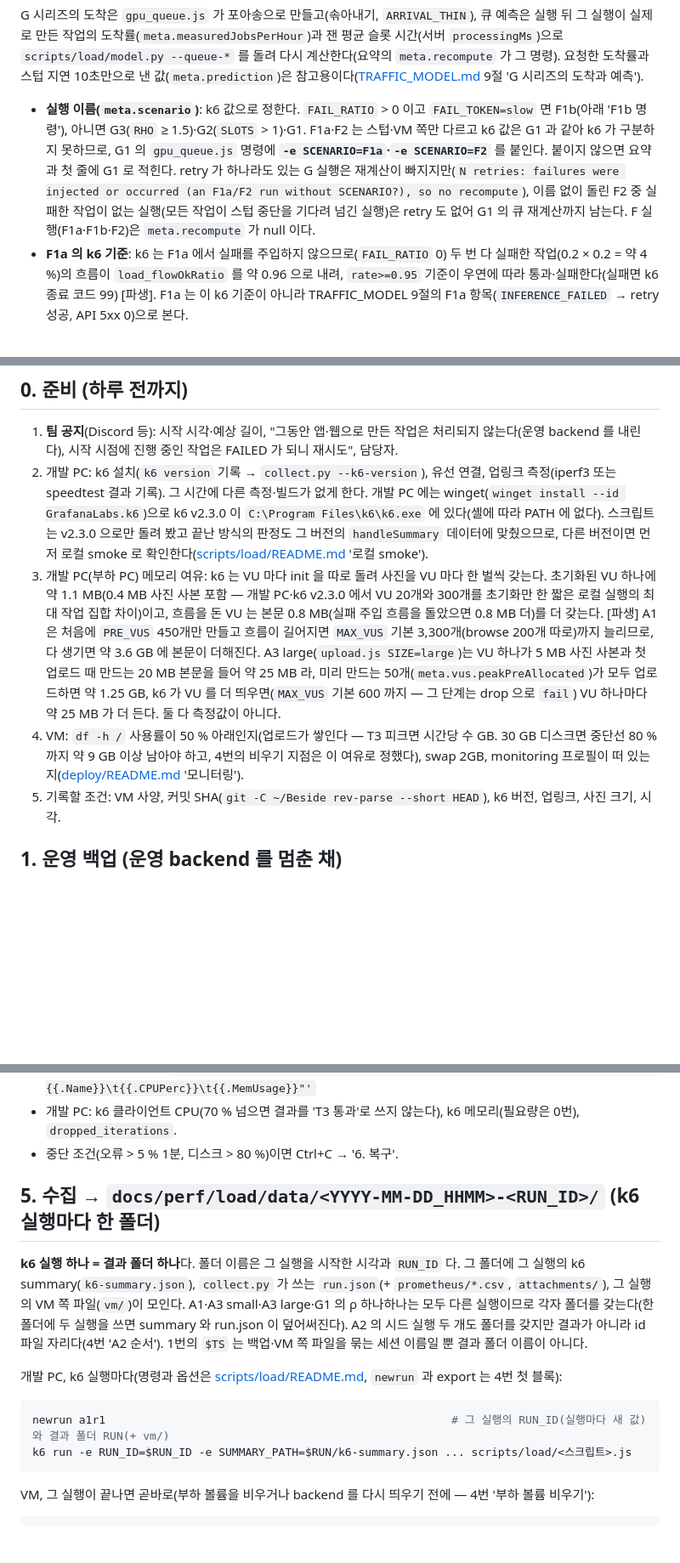
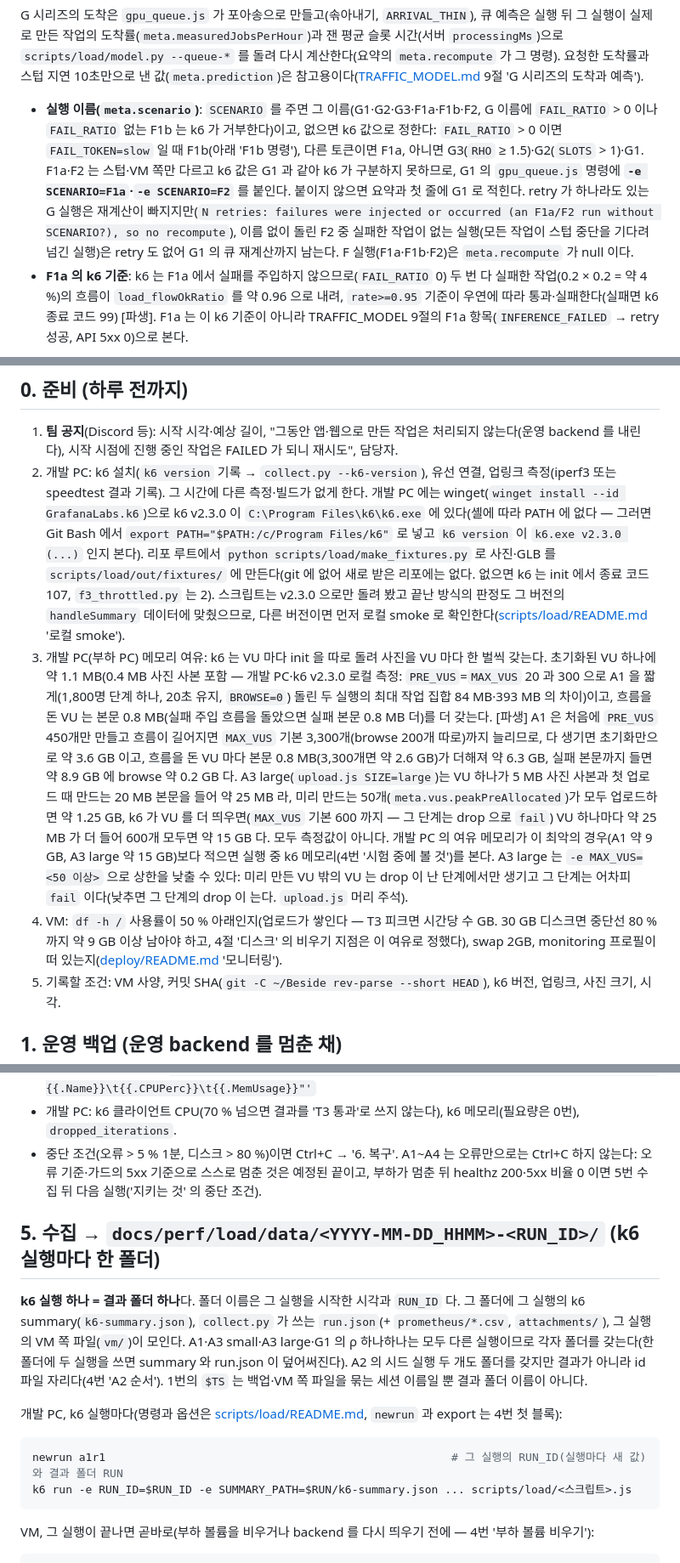
Before and after one commit to minwoo3717/Beside, a Markdown page: deploy/loadtest/README.md, 3 parts joined by grey strips. Shown at 85% size. Rendered like a GitHub page; blank space fills up the shorter version.

````diff
--- a/deploy/loadtest/README.md
+++ b/deploy/loadtest/README.md
@@ -56,7 +57,7 @@ backend 서비스만 바꾼다. caddy·`caddy_data`(인증서)·prometheus·graf
 
 G 시리즈의 도착은 `gpu_queue.js` 가 포아송으로 만들고(솎아내기, `ARRIVAL_THIN`), 큐 예측은 실행 뒤 그 실행이 실제로 만든 작업의 도착률(`meta.measuredJobsPerHour`)과 잰 평균 슬롯 시간(서버 `processingMs`)으로 `scripts/load/model.py --queue-*` 를 돌려 다시 계산한다(요약의 `meta.recompute` 가 그 명령). 요청한 도착률과 스텁 지연 10초만으로 낸 값(`meta.prediction`)은 참고용이다([TRAFFIC_MODEL.md](../../docs/perf/load/TRAFFIC_MODEL.md) 9절 'G 시리즈의 도착과 예측').
 
-- **실행 이름(`meta.scenario`)**: k6 값으로 정한다. `FAIL_RATIO` > 0 이고 `FAIL_TOKEN=slow` 면 F1b(아래 'F1b 명령'), 아니면 G3(`RHO` ≥ 1.5)·G2(`SLOTS` > 1)·G1. F1a·F2 는 스텁·VM 쪽만 다르고 k6 값은 G1 과 같아 k6 가 구분하지 못하므로, G1 의 `gpu_queue.js` 명령에 **`-e SCENARIO=F1a`·`-e SCENARIO=F2`** 를 붙인다. 붙이지 않으면 요약과 첫 줄에 G1 로 적힌다. retry 가 하나라도 있는 G 실행은 재계산이 빠지지만(`N retries: failures were injected or occurred (an F1a/F2 run without SCENARIO?), so no recompute`), 이름 없이 돌린 F2 중 실패한 작업이 없는 실행(모든 작업이 스텁 중단을 기다려 넘긴 실행)은 retry 도 없어 G1 의 큐 재계산까지 남는다. F 실행(F1a·F1b·F2)은 `meta.recompute` 가 null 이다.
+- **실행 이름(`meta.scenario`)**: `SCENARIO` 를 주면 그 이름(G1·G2·G3·F1a·F1b·F2, G 이름에 `FAIL_RATIO` > 0 이나 `FAIL_RATIO` 없는 F1b 는 k6 가 거부한다)이고, 없으면 k6 값으로 정한다: `FAIL_RATIO` > 0 이면 `FAIL_TOKEN=slow` 일 때 F1b(아래 'F1b 명령'), 다른 토큰이면 F1a, 아니면 G3(`RHO` ≥ 1.5)·G2(`SLOTS` > 1)·G1. F1a·F2 는 스텁·VM 쪽만 다르고 k6 값은 G1 과 같아 k6 가 구분하지 못하므로, G1 의 `gpu_queue.js` 명령에 **`-e SCENARIO=F1a`·`-e SCENARIO=F2`** 를 붙인다. 붙이지 않으면 요약과 첫 줄에 G1 로 적힌다. retry 가 하나라도 있는 G 실행은 재계산이 빠지지만(`N retries: failures were injected or occurred (an F1a/F2 run without SCENARIO?), so no recompute`), 이름 없이 돌린 F2 중 실패한 작업이 없는 실행(모든 작업이 스텁 중단을 기다려 넘긴 실행)은 retry 도 없어 G1 의 큐 재계산까지 남는다. F 실행(F1a·F1b·F2)은 `meta.recompute` 가 null 이다.
 - **F1a 의 k6 기준**: k6 는 F1a 에서 실패를 주입하지 않으므로(`FAIL_RATIO` 0) 두 번 다 실패한 작업(0.2 × 0.2 = 약 4 %)의 흐름이 `load_flowOkRatio` 를 약 0.96 으로 내려, `rate>=0.95` 기준이 우연에 따라 통과·실패한다(실패면 k6 종료 코드 99) [파생]. F1a 는 이 k6 기준이 아니라 TRAFFIC_MODEL 9절의 F1a 항목(`INFERENCE_FAILED` → retry 성공, API 5xx 0)으로 본다.
 
 스텁의 `BESIDE_PASSTHROUGH_*` 설정은 기본값이 모두 꺼져 있다(같은 W1 의 B5). 스텁은 실제 GPU PC 가 아닌 PC(예: 개발 PC)에서 Tailscale 주소에 띄운다. 스텁이 돌려줄 GLB(`BESIDE_SAMPLE_GLB`)는 **스텁 PC 에** 있어야 한다. VM 에 만든 파일(3번)은 스텁 PC 에서 보이지 않으므로, 같은 합성 GLB(아래 '합성 GLB 는 하나')를 스텁 PC 에서 따로 만든다:
@@ -118,9 +119,9 @@ k6 run -e BASE_URL=https://<도메인> -e RUN_ID=$RUN_ID -e RTT_BASE_MS=<A0 의
 ## 0. 준비 (하루 전까지)
 
 1. **팀 공지**(Discord 등): 시작 시각·예상 길이, "그동안 앱·웹으로 만든 작업은 처리되지 않는다(운영 backend 를 내린다), 시작 시점에 진행 중인 작업은 FAILED 가 되니 재시도", 담당자.
-2. 개발 PC: k6 설치(`k6 version` 기록 → `collect.py --k6-version`), 유선 연결, 업링크 측정(iperf3 또는 speedtest 결과 기록). 그 시간에 다른 측정·빌드가 없게 한다. 개발 PC 에는 winget(`winget install --id GrafanaLabs.k6`)으로 k6 v2.3.0 이 `C:\Program Files\k6\k6.exe` 에 있다(셸에 따라 PATH 에 없다). 스크립트는 v2.3.0 으로만 돌려 봤고 끝난 방식의 판정도 그 버전의 `handleSummary` 데이터에 맞췄으므로, 다른 버전이면 먼저 로컬 smoke 로 확인한다([scripts/load/README.md](../../scripts/load/README.md) '로컬 smoke').
-3. 개발 PC(부하 PC) 메모리 여유: k6 는 VU 마다 init 을 따로 돌려 사진을 VU 마다 한 벌씩 갖는다. 초기화된 VU 하나에 약 1.1 MB(0.4 MB 사진 사본 포함 — 개발 PC·k6 v2.3.0 에서 VU 20개와 300개를 초기화만 한 짧은 로컬 실행의 최대 작업 집합 차이)이고, 흐름을 돈 VU 는 본문 0.8 MB(실패 주입 흐름을 돌았으면 0.8 MB 더)를 더 갖는다. [파생] A1 은 처음에 `PRE_VUS` 450개만 만들고 흐름이 길어지면 `MAX_VUS` 기본 3,300개(browse 200개 따로)까지 늘리므로, 다 생기면 약 3.6 GB 에 본문이 더해진다. A3 large(`upload.js SIZE=large`)는 VU 하나가 5 MB 사진 사본과 첫 업로드 때 만드는 20 MB 본문을 들어 약 25 MB 라, 미리 만드는 50개(`meta.vus.peakPreAllocated`)가 모두 업로드하면 약 1.25 GB, k6 가 VU 를 더 띄우면(`MAX_VUS` 기본 600 까지 — 그 단계는 drop 으로 `fail`) VU 하나마다 약 25 MB 가 더 든다. 둘 다 측정값이 아니다.
-4. VM: `df -h /` 사용률이 50 % 아래인지(업로드가 쌓인다 — T3 피크면 시간당 수 GB. 30 GB 디스크면 중단선 80 %까지 약 9 GB 이상 남아야 하고, 4번의 비우기 지점은 이 여유로 정했다), swap 2GB, monitoring 프로필이 떠 있는지([deploy/README.md](../README.md) '모니터링').
+2. 개발 PC: k6 설치(`k6 version` 기록 → `collect.py --k6-version`), 유선 연결, 업링크 측정(iperf3 또는 speedtest 결과 기록). 그 시간에 다른 측정·빌드가 없게 한다. 개발 PC 에는 winget(`winget install --id GrafanaLabs.k6`)으로 k6 v2.3.0 이 `C:\Program Files\k6\k6.exe` 에 있다(셸에 따라 PATH 에 없다 — 그러면 Git Bash 에서 `export PATH="$PATH:/c/Program Files/k6"` 로 넣고 `k6 version` 이 `k6.exe v2.3.0 (...)` 인지 본다). 리포 루트에서 `python scripts/load/make_fixtures.py` 로 사진·GLB 를 `scripts/load/out/fixtures/` 에 만든다(git 에 없어 새로 받은 리포에는 없다. 없으면 k6 는 init 에서 종료 코드 107, `f3_throttled.py` 는 2). 스크립트는 v2.3.0 으로만 돌려 봤고 끝난 방식의 판정도 그 버전의 `handleSummary` 데이터에 맞췄으므로, 다른 버전이면 먼저 로컬 smoke 로 확인한다([scripts/load/README.md](../../scripts/load/README.md) '로컬 smoke').
+3. 개발 PC(부하 PC) 메모리 여유: k6 는 VU 마다 init 을 따로 돌려 사진을 VU 마다 한 벌씩 갖는다. 초기화된 VU 하나에 약 1.1 MB(0.4 MB 사진 사본 포함 — 개발 PC·k6 v2.3.0 로컬 측정: `PRE_VUS`=`MAX_VUS` 20 과 300 으로 A1 을 짧게(1,800명 단계 하나, 20초 유지, `BROWSE=0`) 돌린 두 실행의 최대 작업 집합 84 MB·393 MB 의 차이)이고, 흐름을 돈 VU 는 본문 0.8 MB(실패 주입 흐름을 돌았으면 실패 본문 0.8 MB 더)를 더 갖는다. [파생] A1 은 처음에 `PRE_VUS` 450개만 만들고 흐름이 길어지면 `MAX_VUS` 기본 3,300개(browse 200개 따로)까지 늘리므로, 다 생기면 초기화만으로 약 3.6 GB 이고, 흐름을 돈 VU 마다 본문 0.8 MB(3,300개면 약 2.6 GB)가 더해져 약 6.3 GB, 실패 본문까지 들면 약 8.9 GB 에 browse 약 0.2 GB 다. A3 large(`upload.js SIZE=large`)는 VU 하나가 5 MB 사진 사본과 첫 업로드 때 만드는 20 MB 본문을 들어 약 25 MB 라, 미리 만드는 50개(`meta.vus.peakPreAllocated`)가 모두 업로드하면 약 1.25 GB, k6 가 VU 를 더 띄우면(`MAX_VUS` 기본 600 까지 — 그 단계는 drop 으로 `fail`) VU 하나마다 약 25 MB 가 더 들어 600개 모두면 약 15 GB 다. 모두 측정값이 아니다. 개발 PC 의 여유 메모리가 이 최악의 경우(A1 약 9 GB, A3 large 약 15 GB)보다 적으면 실행 중 k6 메모리(4번 '시험 중에 볼 것')를 본다. A3 large 는 `-e MAX_VUS=<50 이상>` 으로 상한을 낮출 수 있다: 미리 만든 VU 밖의 VU 는 drop 이 난 단계에서만 생기고 그 단계는 어차피 `fail` 이다(낮추면 그 단계의 drop 이 는다. `upload.js` 머리 주석).
+4. VM: `df -h /` 사용률이 50 % 아래인지(업로드가 쌓인다 — T3 피크면 시간당 수 GB. 30 GB 디스크면 중단선 80 %까지 약 9 GB 이상 남아야 하고, 4절 '디스크' 의 비우기 지점은 이 여유로 정했다), swap 2GB, monitoring 프로필이 떠 있는지([deploy/README.md](../README.md) '모니터링').
 5. 기록할 조건: VM 사양, 커밋 SHA(`git -C ~/Beside rev-parse --short HEAD`), k6 버전, 업링크, 사진 크기, 시각.
 
 ## 1. 운영 백업 (운영 backend 를 멈춘 채)
@@ -288,7 +290,7 @@ df -h /
 - Grafana **Beside 운영**, `env = loadtest`: 5xx 비율, API p95, 대기열, @Async 실행기, 힙·CPU, 디스크 여유. 생성 성공률은 필터 없는 선(A)을 본다. '패스스루 제외' 선(B)은 FAILED 가 늘 `passthrough="false"` 로 태그되어 스텁 실행(G·F)에서는 맞지 않는다([deploy/README.md](../README.md) '모니터링'). 결과는 `collect.py` 로 남긴다.
 - VM 의 두 번째 ssh 창: `watch -n 10 'df -h / | tail -1; docker stats --no-stream --format "table {{.Name}}\t{{.CPUPerc}}\t{{.MemUsage}}"'`
 - 개발 PC: k6 클라이언트 CPU(70 % 넘으면 결과를 'T3 통과'로 쓰지 않는다), k6 메모리(필요량은 0번), `dropped_iterations`.
-- 중단 조건(오류 > 5 % 1분, 디스크 > 80 %)이면 Ctrl+C → '6. 복구'.
+- 중단 조건(오류 > 5 % 1분, 디스크 > 80 %)이면 Ctrl+C → '6. 복구'. A1~A4 는 오류만으로는 Ctrl+C 하지 않는다: 오류 기준·가드의 5xx 기준으로 스스로 멈춘 것은 예정된 끝이고, 부하가 멈춘 뒤 healthz 200·5xx 비율 0 이면 5번 수집 뒤 다음 실행('지키는 것' 의 중단 조건).
 
 ## 5. 수집 → `docs/perf/load/data/<YYYY-MM-DD_HHMM>-<RUN_ID>/` (k6 실행마다 한 폴더)
 
@@ -297,7 +299,7 @@ df -h /
 개발 PC, k6 실행마다(명령과 옵션은 [scripts/load/README.md](../../scripts/load/README.md), `newrun` 과 export 는 4번 첫 블록):
 
 ```bash
-newrun a1r1                                                    # 그 실행의 RUN_ID(실행마다 새 값)와 결과 폴더 RUN(+ vm/)
+newrun a1r1                                                    # 그 실행의 RUN_ID(실행마다 새 값)와 결과 폴더 RUN
 k6 run -e RUN_ID=$RUN_ID -e SUMMARY_PATH=$RUN/k6-summary.json ... scripts/load/<스크립트>.js
 ```
 
````
Also changed, not shown: other parts of deploy/loadtest/README.md (+15 -11 lines).
